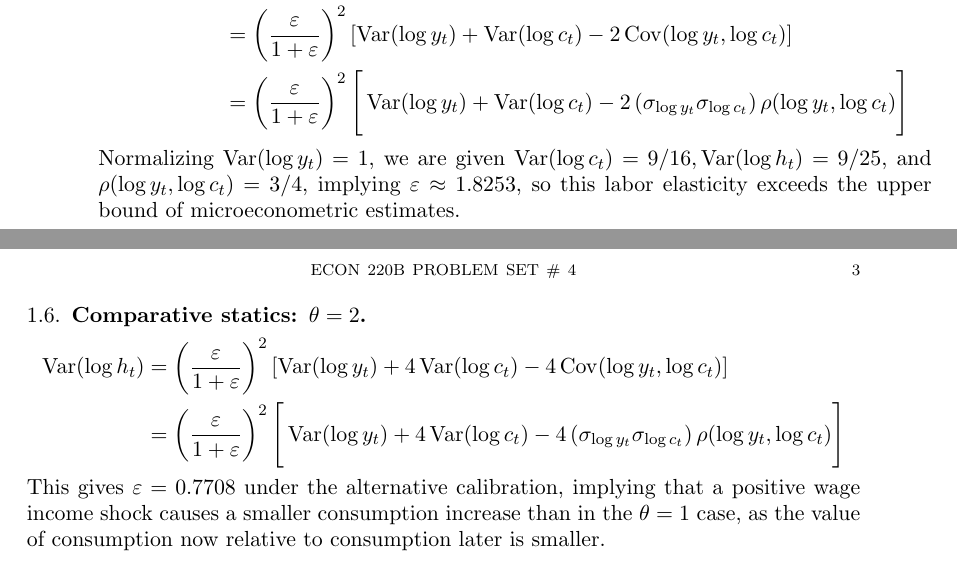
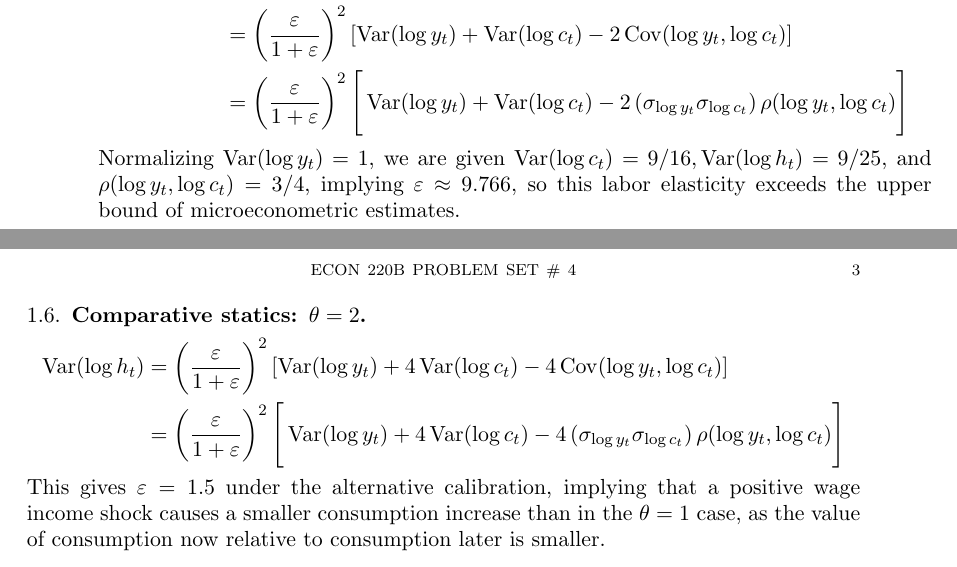
Before and after one commit to Minki-Kim/Macro-Homework, a LaTeX problem sheet (HW4_Bechhofer.tex): two parts of pages 2 and 3 of 3, joined at a grey line, cut so that both start at the same text. Compiled offline with pdfLaTeX.

Commit message:
Corrected numbers

```diff
--- a/HW4_Bechhofer.tex
+++ b/HW4_Bechhofer.tex
@@ -105,7 +105,7 @@ for equilibrium employment.
 & = \left( \frac{\varepsilon}{1+ \varepsilon}\right)^2 \left[ \operatorname{Var}(\log y_t) +  \operatorname{Var}(\log c_t) - 2 \operatorname{Cov}(\log y_t, \log c_t) \right] \\
 & = \left( \frac{\varepsilon}{1+ \varepsilon}\right)^2 \Bigg[ \operatorname{Var}(\log y_t) +  \operatorname{Var}(\log c_t) - 2 \left( \sigma_{\log y_t} \sigma_{\log c_t} \right)\rho(\log y_t, \log c_t) \Bigg]
 \end{align*}
-Normalizing $\operatorname{Var}(\log y_t) = 1$, we are given $\operatorname{Var}(\log c_t) = 9/16, \operatorname{Var}(\log h_t) = 9/25$, and $\rho(\log y_t, \log c_t) = 3/4$, implying $\varepsilon \approx 1.8253$, so this labor elasticity exceeds the upper bound of microeconometric estimates.
+Normalizing $\operatorname{Var}(\log y_t) = 1$, we are given $\operatorname{Var}(\log c_t) = 9/16, \operatorname{Var}(\log h_t) = 9/25$, and $\rho(\log y_t, \log c_t) = 3/4$, implying $\varepsilon \approx 9.766$, so this labor elasticity exceeds the upper bound of microeconometric estimates.
 
 
 \subsection{Comparative statics: $\theta = 2$}
@@ -113,7 +113,7 @@ Normalizing $\operatorname{Var}(\log y_t) = 1$, we are given $\operatorname{Var}
 \operatorname{Var}(\log h_t) & = \left( \frac{\varepsilon}{1+ \varepsilon}\right)^2 \left[ \operatorname{Var}(\log y_t) +  4 \operatorname{Var}(\log c_t) - 4 \operatorname{Cov}(\log y_t, \log c_t) \right] \\
 & = \left( \frac{\varepsilon}{1+ \varepsilon}\right)^2 \Bigg[ \operatorname{Var}(\log y_t) + 4 \operatorname{Var}(\log c_t) - 4 \left(  \sigma_{\log y_t} \sigma_{\log c_t} \right)\rho(\log y_t, \log c_t) \Bigg]
 \end{align*}
-This gives $\varepsilon = 0.7708$ under the alternative calibration, implying that a positive wage income shock causes a smaller consumption increase than in the $\theta=1$ case, as the value of consumption now relative to consumption later is smaller.
+This gives $\varepsilon = 1.5$ under the alternative calibration, implying that a positive wage income shock causes a smaller consumption increase than in the $\theta=1$ case, as the value of consumption now relative to consumption later is smaller.
 
 \subsection{Indivisible Labor}
 In the employment lotteries case, there is no intensive margin, so there will not be a defined Frisch elasticity and hence no relation between the variances.
```
Also changed, not shown: HW4_Bechhofer.pdf.
